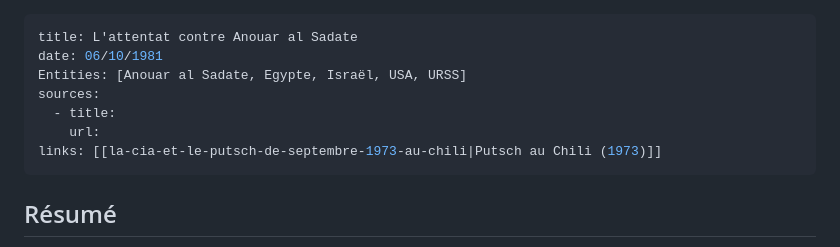
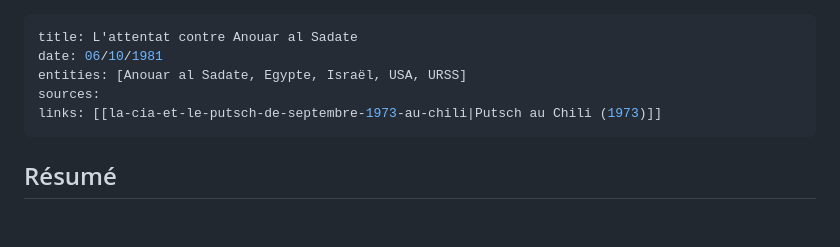
Before and after one commit to antoninbld/geo_map_notes, a Markdown page: docs/notes/l'attentat-contre-anouar-al-sadate.md, the part around the change. GitHub-like rendering; blank space fills up the shorter version.

```diff
--- a/docs/notes/l'attentat-contre-anouar-al-sadate.md
+++ b/docs/notes/l'attentat-contre-anouar-al-sadate.md
@@ -1,10 +1,8 @@
 ---
 title: L'attentat contre Anouar al Sadate
 date: 06/10/1981
-Entities: [Anouar al Sadate, Egypte, Israël, USA, URSS]
+entities: [Anouar al Sadate, Egypte, Israël, USA, URSS]
 sources:
-  - title:
-    url:
 links: [[la-cia-et-le-putsch-de-septembre-1973-au-chili|Putsch au Chili (1973)]]
 ---
 
```
